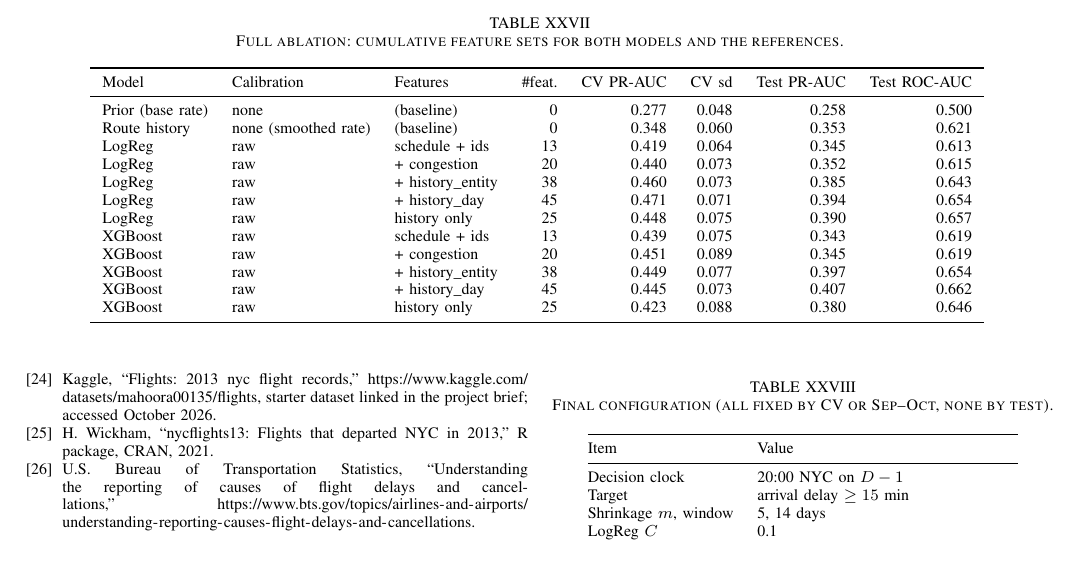
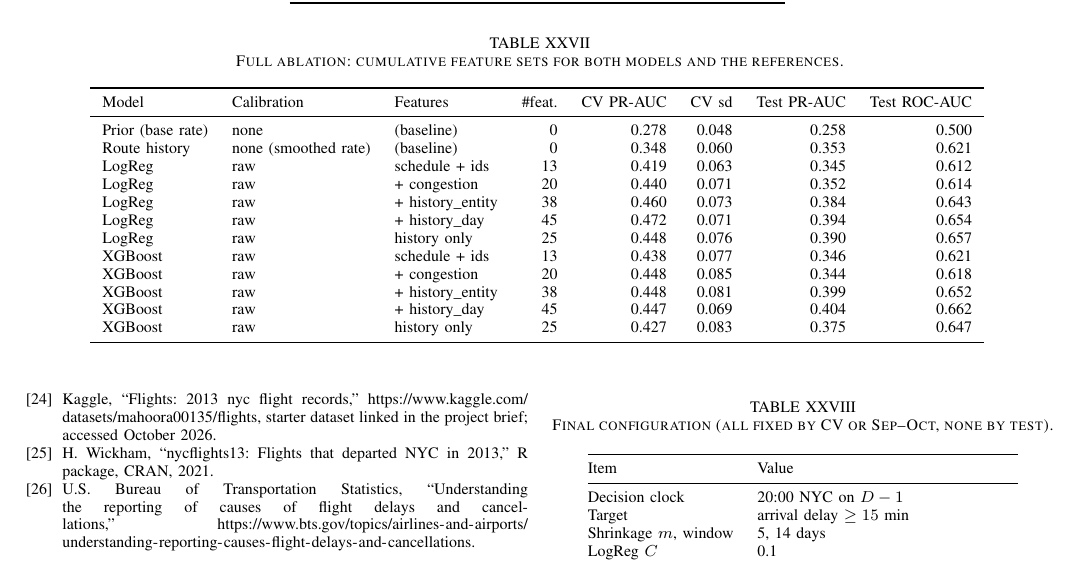
Before and after one commit to nipun1803/AeroCast-AI, a LaTeX paper (report/main.tex, which reads report/tables/ablation.tex): part of page 20 of 20, cut so that both start at the same text. Compiled offline with pdfLaTeX.

```diff
--- a/report/tables/ablation.tex
+++ b/report/tables/ablation.tex
@@ -4,17 +4,17 @@
 \toprule
 Model & Calibration & Features & \#feat. & CV PR-AUC & CV sd & Test PR-AUC & Test ROC-AUC \\
 \midrule
-Prior (base rate) & none & (baseline) & 0 & 0.277 & 0.048 & 0.258 & 0.500 \\
+Prior (base rate) & none & (baseline) & 0 & 0.278 & 0.048 & 0.258 & 0.500 \\
 Route history & none (smoothed rate) & (baseline) & 0 & 0.348 & 0.060 & 0.353 & 0.621 \\
-LogReg & raw & schedule + ids & 13 & 0.419 & 0.064 & 0.345 & 0.613 \\
-LogReg & raw & + congestion & 20 & 0.440 & 0.073 & 0.352 & 0.615 \\
-LogReg & raw & + history\_entity & 38 & 0.460 & 0.073 & 0.385 & 0.643 \\
-LogReg & raw & + history\_day & 45 & 0.471 & 0.071 & 0.394 & 0.654 \\
-LogReg & raw & history only & 25 & 0.448 & 0.075 & 0.390 & 0.657 \\
-XGBoost & raw & schedule + ids & 13 & 0.439 & 0.075 & 0.343 & 0.619 \\
-XGBoost & raw & + congestion & 20 & 0.451 & 0.089 & 0.345 & 0.619 \\
-XGBoost & raw & + history\_entity & 38 & 0.449 & 0.077 & 0.397 & 0.654 \\
-XGBoost & raw & + history\_day & 45 & 0.445 & 0.073 & 0.407 & 0.662 \\
-XGBoost & raw & history only & 25 & 0.423 & 0.088 & 0.380 & 0.646 \\
+LogReg & raw & schedule + ids & 13 & 0.419 & 0.063 & 0.345 & 0.612 \\
+LogReg & raw & + congestion & 20 & 0.440 & 0.071 & 0.352 & 0.614 \\
+LogReg & raw & + history\_entity & 38 & 0.460 & 0.073 & 0.384 & 0.643 \\
+LogReg & raw & + history\_day & 45 & 0.472 & 0.071 & 0.394 & 0.654 \\
+LogReg & raw & history only & 25 & 0.448 & 0.076 & 0.390 & 0.657 \\
+XGBoost & raw & schedule + ids & 13 & 0.438 & 0.077 & 0.346 & 0.621 \\
+XGBoost & raw & + congestion & 20 & 0.448 & 0.085 & 0.344 & 0.618 \\
+XGBoost & raw & + history\_entity & 38 & 0.448 & 0.081 & 0.399 & 0.652 \\
+XGBoost & raw & + history\_day & 45 & 0.447 & 0.069 & 0.404 & 0.662 \\
+XGBoost & raw & history only & 25 & 0.427 & 0.083 & 0.375 & 0.647 \\
 \bottomrule
 \end{tabular}
```
Also changed, not shown: report/tables/ablation.csv (+12 -12 lines).
